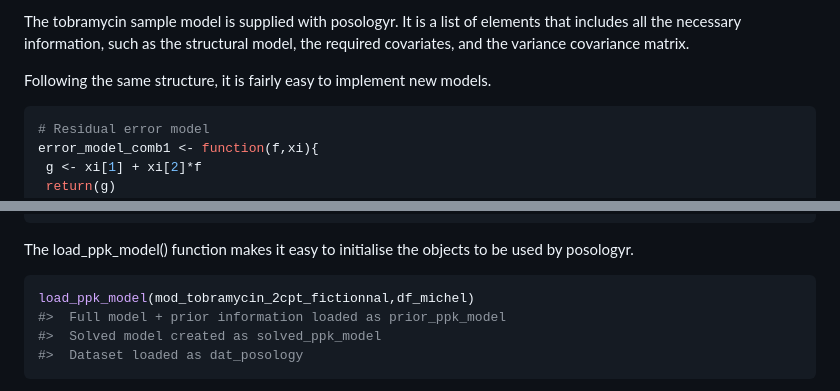
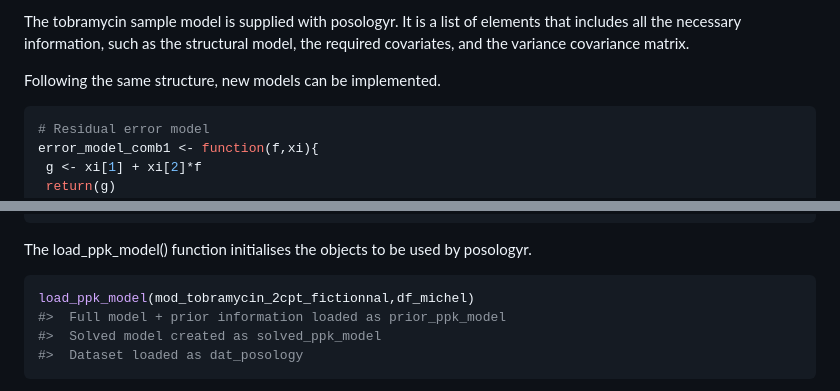
Before and after one commit to levenc/posologyr, a Markdown page: README.md, 2 parts joined by grey strips. Drawn GitHub-style.

````diff
--- a/README.md
+++ b/README.md
@@ -77,7 +78,7 @@ elements that includes all the necessary information, such as the
 structural model, the required covariates, and the variance covariance
 matrix.
 
-Following the same structure, it is fairly easy to implement new models.
+Following the same structure, new models can be implemented.
 
 ``` r
 # Residual error model
@@ -114,8 +115,8 @@ mod_tobramycin_2cpt_fictionnal <- list(
 #> qs v0.23.6.
 ```
 
-The load\_ppk\_model() function makes it easy to initialise the objects
-to be used by posologyr.
+The load\_ppk\_model() function initialises the objects to be used by
+posologyr.
 
 ``` r
 load_ppk_model(mod_tobramycin_2cpt_fictionnal,df_michel)
````
Also changed, not shown: other parts of README.md (+24 -16 lines), man/figures/README-plots-3.png, 1 other file.
